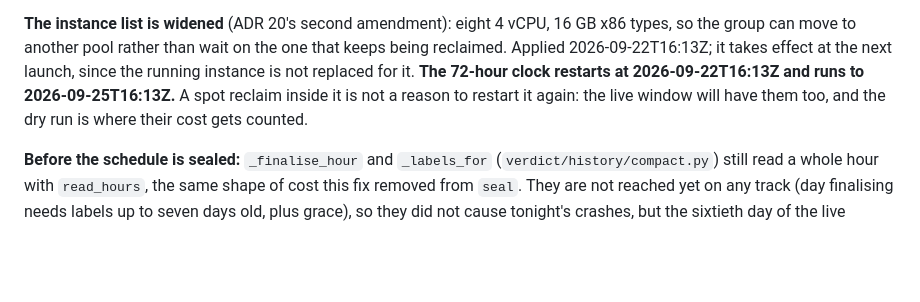
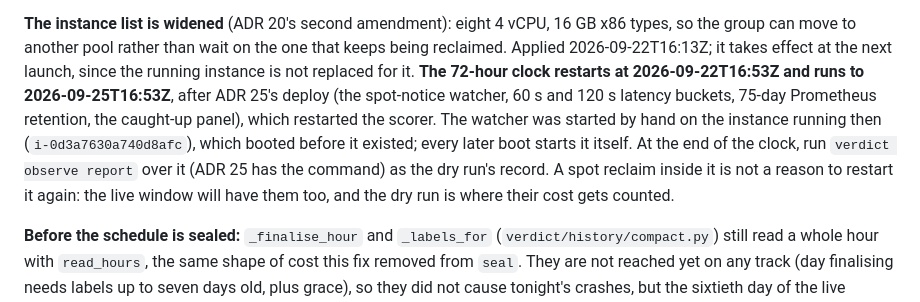
Before and after one commit to Peter-A-P/realtime-risk-platform, a Markdown page: docs/STATE.md, the part around the change. GitHub-like rendering; blank space fills up the shorter version.

Commit message:
Restart the dry-run clock after ADR 25's deploy
The deploy restarted the scorer. Records the watcher started by hand on the running instance, and that the dry run ends with verdict observe report over its 72 hours.

```diff
--- a/docs/STATE.md
+++ b/docs/STATE.md
@@ -443,8 +443,14 @@ overwritten in place), and in the launch template.
 16 GB x86 types, so the group can move to another pool rather than wait on
 the one that keeps being reclaimed. Applied 2026-09-22T16:13Z; it takes
 effect at the next launch, since the running instance is not replaced for
-it. **The 72-hour clock restarts at 2026-09-22T16:13Z and runs to
-2026-09-25T16:13Z.** A spot reclaim inside it is not a reason to restart it
+it. **The 72-hour clock restarts at 2026-09-22T16:53Z and runs to
+2026-09-25T16:53Z**, after ADR 25's deploy (the spot-notice watcher, 60 s
+and 120 s latency buckets, 75-day Prometheus retention, the caught-up
+panel), which restarted the scorer. The watcher was started by hand on the
+instance running then (`i-0d3a7630a740d8afc`), which booted before it
+existed; every later boot starts it itself. At the end of the clock, run
+`verdict observe report` over it (ADR 25 has the command) as the dry run's
+record. A spot reclaim inside it is not a reason to restart it
 again: the live window will have them too, and the dry run is where their
 cost gets counted.
 
```
